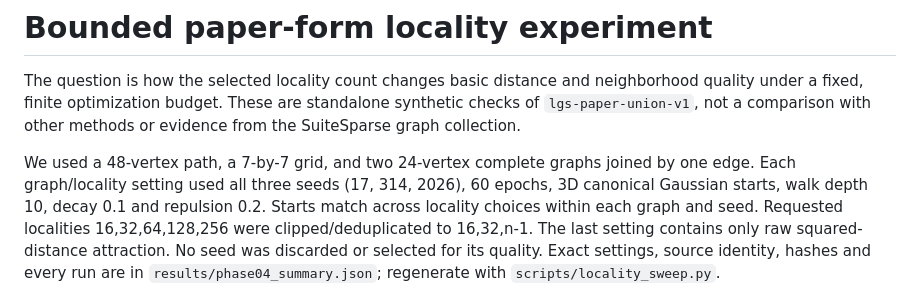
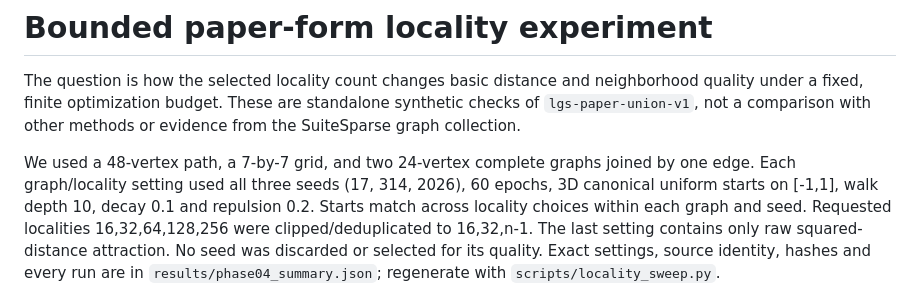
Before and after one commit to pgajer/gflowui, a Markdown page: research/lgs3d/EXPERIMENTS.md, the part around the change. Rendered like a GitHub page.

Commit message:
Clarify uniform initialization used in locality experiments

```diff
--- a/research/lgs3d/EXPERIMENTS.md
+++ b/research/lgs3d/EXPERIMENTS.md
@@ -7,7 +7,7 @@ methods or evidence from the SuiteSparse graph collection.
 
 We used a 48-vertex path, a 7-by-7 grid, and two 24-vertex complete graphs joined
 by one edge. Each graph/locality setting used all three seeds (17, 314, 2026),
-60 epochs, 3D canonical Gaussian starts, walk depth 10, decay 0.1 and repulsion
+60 epochs, 3D canonical uniform starts on [-1,1], walk depth 10, decay 0.1 and repulsion
 0.2. Starts match across locality choices within each graph and seed. Requested
 localities 16,32,64,128,256 were clipped/deduplicated to 16,32,n-1. The last setting
 contains only raw squared-distance attraction. No seed was discarded or selected
```
